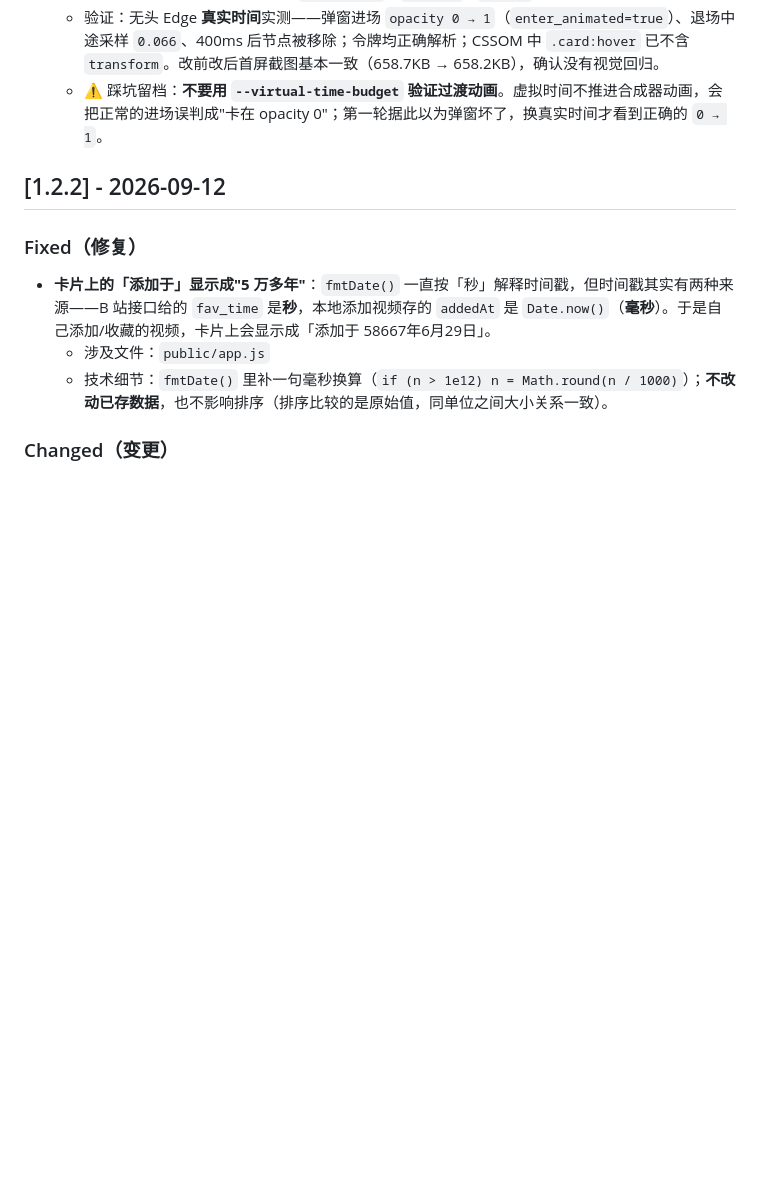
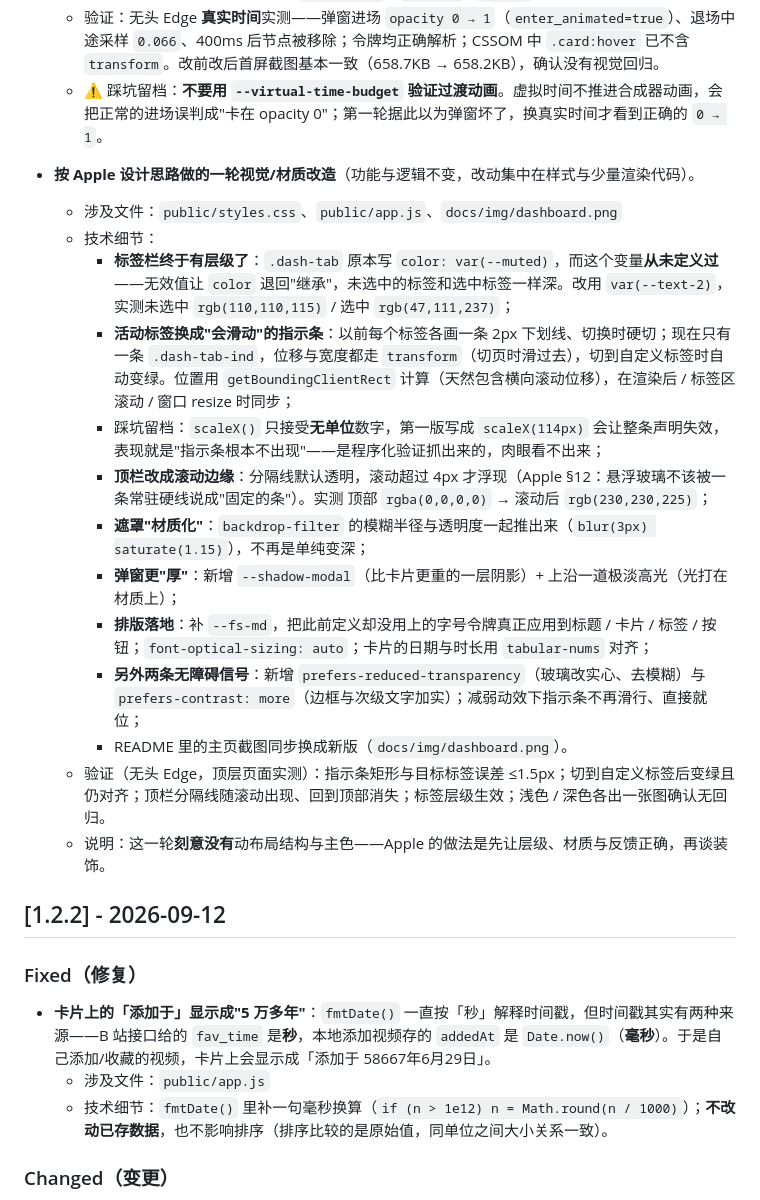
Before and after one commit to JLWLIMOU/BiliNest, a Markdown page: CHANGELOG.md, the part around the change. Rendered like a GitHub page; blank space fills up the shorter version.

Commit message:
feat(ui): 按 Apple 设计思路的视觉/材质一轮（层级 + 滑动指示条 + 滚动边缘）
- 修一个隐藏 bug：.dash-tab 用 var(--muted)，而该变量从未定义 → 无效值让
  color 退回继承，未选中标签与选中标签一样深，标签栏没有层级。改用 --text-2
- 活动标签改为滑动指示条：位移与宽度都走 transform，切页时滑过去；
  切到自定义标签自动变绿；位置在渲染/滚动/resize 时同步
  （踩坑：scaleX 只接受无单位数字，写成 scaleX(114px) 会让声明失效）
- 顶栏分隔线改为滚动边缘：默认透明，滚动后才浮现
- 遮罩材质化：模糊半径与透明度一起推出；弹窗加 --shadow-modal 与上沿高光
- 排版落地：--fs-md + 字号令牌应用到标题/卡片/标签/按钮；tabular-nums
- 无障碍再补两条信号：prefers-reduced-transparency / prefers-contrast
- README 主页截图同步换新

```diff
--- a/CHANGELOG.md
+++ b/CHANGELOG.md
@@ -41,6 +41,21 @@
     - 清理：删除两个已无引用的 `@keyframes`（`fade-in` / `pop-in`）。
   - 验证：无头 Edge **真实时间**实测——弹窗进场 `opacity 0 → 1`（`enter_animated=true`）、退场中途采样 `0.066`、400ms 后节点被移除；令牌均正确解析；CSSOM 中 `.card:hover` 已不含 `transform`。改前改后首屏截图基本一致（658.7KB → 658.2KB），确认没有视觉回归。
   - ⚠️ 踩坑留档：**不要用 `--virtual-time-budget` 验证过渡动画**。虚拟时间不推进合成器动画，会把正常的进场误判成"卡在 opacity 0"；第一轮据此以为弹窗坏了，换真实时间才看到正确的 `0 → 1`。
+
+- **按 Apple 设计思路做的一轮视觉/材质改造**（功能与逻辑不变，改动集中在样式与少量渲染代码）。
+  - 涉及文件：`public/styles.css`、`public/app.js`、`docs/img/dashboard.png`
+  - 技术细节：
+    - **标签栏终于有层级了**：`.dash-tab` 原本写 `color: var(--muted)`，而这个变量**从未定义过**——无效值让 `color` 退回"继承"，未选中的标签和选中标签一样深。改用 `var(--text-2)`，实测未选中 `rgb(110,110,115)` / 选中 `rgb(47,111,237)`；
+    - **活动标签换成"会滑动"的指示条**：以前每个标签各画一条 2px 下划线、切换时硬切；现在只有一条 `.dash-tab-ind`，位移与宽度都走 `transform`（切页时滑过去），切到自定义标签时自动变绿。位置用 `getBoundingClientRect` 计算（天然包含横向滚动位移），在渲染后 / 标签区滚动 / 窗口 resize 时同步；
+    - 踩坑留档：`scaleX()` 只接受**无单位**数字，第一版写成 `scaleX(114px)` 会让整条声明失效，表现就是"指示条根本不出现"——是程序化验证抓出来的，肉眼看不出来；
+    - **顶栏改成滚动边缘**：分隔线默认透明，滚动超过 4px 才浮现（Apple §12：悬浮玻璃不该被一条常驻硬线说成"固定的条"）。实测 顶部 `rgba(0,0,0,0)` → 滚动后 `rgb(230,230,225)`；
+    - **遮罩"材质化"**：`backdrop-filter` 的模糊半径与透明度一起推出来（`blur(3px) saturate(1.15)`），不再是单纯变深；
+    - **弹窗更"厚"**：新增 `--shadow-modal`（比卡片更重的一层阴影）+ 上沿一道极淡高光（光打在材质上）；
+    - **排版落地**：补 `--fs-md`，把此前定义却没用上的字号令牌真正应用到标题 / 卡片 / 标签 / 按钮；`font-optical-sizing: auto`；卡片的日期与时长用 `tabular-nums` 对齐；
+    - **另外两条无障碍信号**：新增 `prefers-reduced-transparency`（玻璃改实心、去模糊）与 `prefers-contrast: more`（边框与次级文字加实）；减弱动效下指示条不再滑行、直接就位；
+    - README 里的主页截图同步换成新版（`docs/img/dashboard.png`）。
+  - 验证（无头 Edge，顶层页面实测）：指示条矩形与目标标签误差 ≤1.5px；切到自定义标签后变绿且仍对齐；顶栏分隔线随滚动出现、回到顶部消失；标签层级生效；浅色 / 深色各出一张图确认无回归。
+  - 说明：这一轮**刻意没有**动布局结构与主色——Apple 的做法是先让层级、材质与反馈正确，再谈装饰。
 
 ## [1.2.2] - 2026-09-12
 
```
Also changed, not shown: docs/img/dashboard.png, 2 other files.
